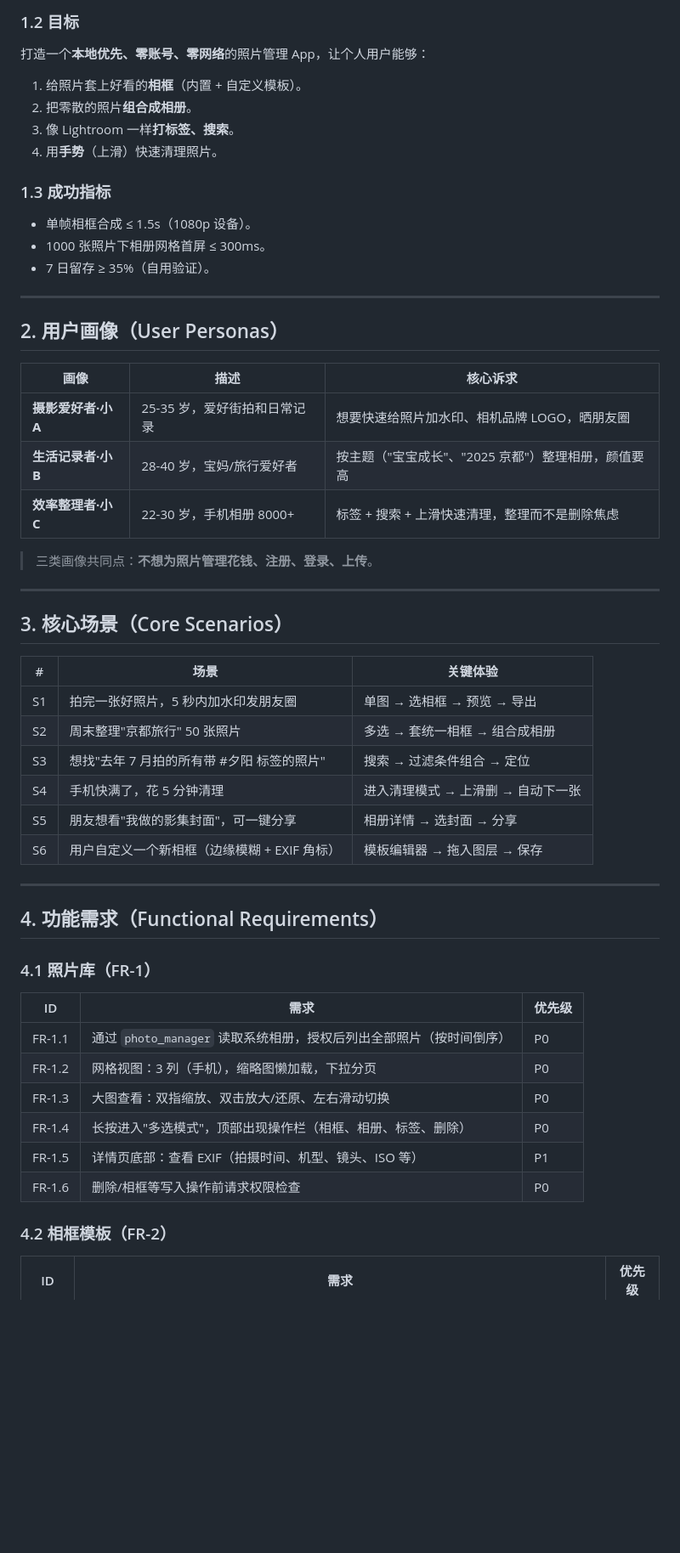
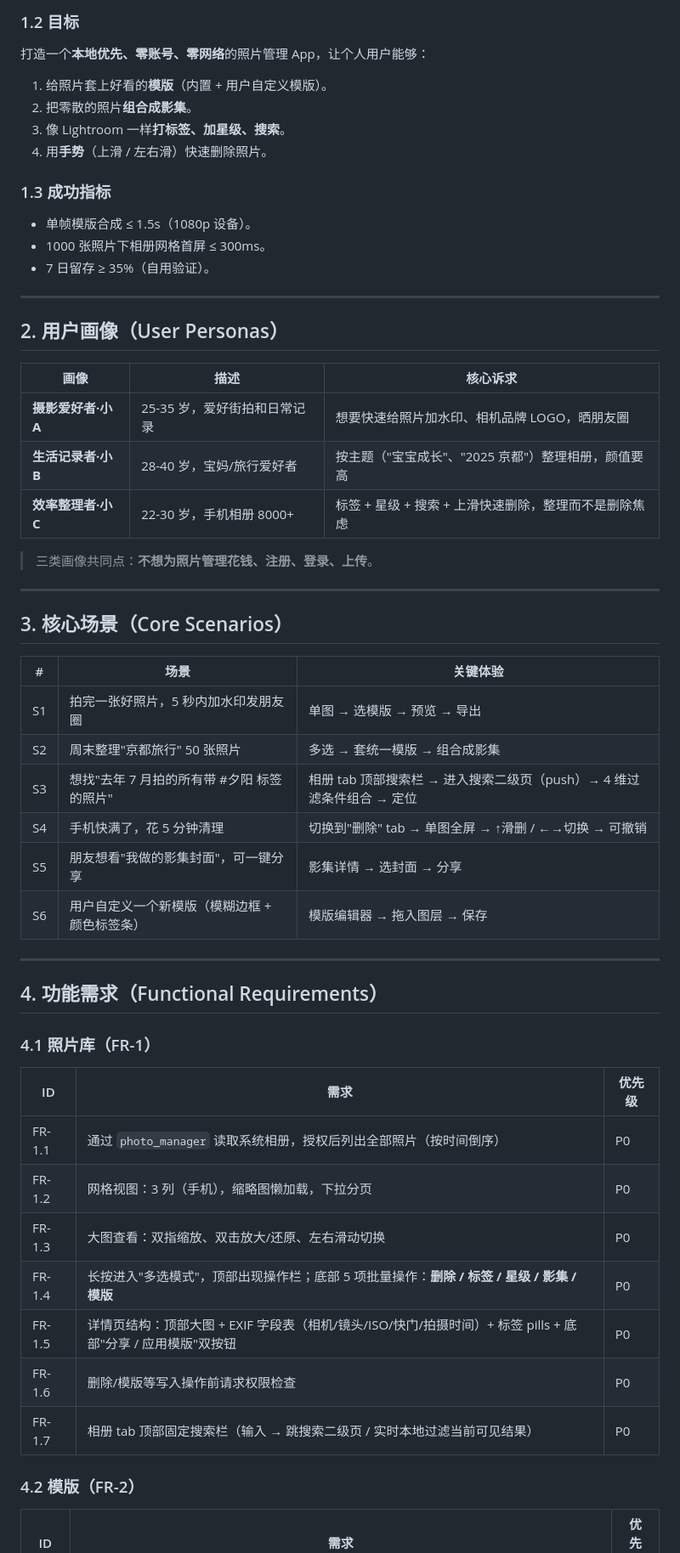
Before and after one commit to augustus2345/BlurFrame, a Markdown page: docs/prd/PRD.md, the part around one of its changes. Shown at 85% size. GitHub-like rendering; blank space fills up the shorter version.

```diff
--- a/docs/prd/PRD.md
+++ b/docs/prd/PRD.md
@@ -32,14 +41,14 @@
 
 打造一个**本地优先、零账号、零网络**的照片管理 App，让个人用户能够：
 
-1. 给照片套上好看的**相框**（内置 + 自定义模板）。
-2. 把零散的照片**组合成相册**。
-3. 像 Lightroom 一样**打标签、搜索**。
-4. 用**手势**（上滑）快速清理照片。
+1. 给照片套上好看的**模版**（内置 + 用户自定义模版）。
+2. 把零散的照片**组合成影集**。
+3. 像 Lightroom 一样**打标签、加星级、搜索**。
+4. 用**手势**（上滑 / 左右滑）快速删除照片。
 
 ### 1.3 成功指标
 
-- 单帧相框合成 ≤ 1.5s（1080p 设备）。
+- 单帧模版合成 ≤ 1.5s（1080p 设备）。
 - 1000 张照片下相册网格首屏 ≤ 300ms。
 - 7 日留存 ≥ 35%（自用验证）。
 
@@ -51,7 +60,7 @@
 | --- | --- | --- |
 | **摄影爱好者·小A** | 25-35 岁，爱好街拍和日常记录 | 想要快速给照片加水印、相机品牌 LOGO，晒朋友圈 |
 | **生活记录者·小B** | 28-40 岁，宝妈/旅行爱好者 | 按主题（"宝宝成长"、"2025 京都"）整理相册，颜值要高 |
-| **效率整理者·小C** | 22-30 岁，手机相册 8000+ | 标签 + 搜索 + 上滑快速清理，整理而不是删除焦虑 |
+| **效率整理者·小C** | 22-30 岁，手机相册 8000+ | 标签 + 星级 + 搜索 + 上滑快速删除，整理而不是删除焦虑 |
 
 > 三类画像共同点：**不想为照片管理花钱、注册、登录、上传**。
 
@@ -61,12 +70,12 @@
 
 | # | 场景 | 关键体验 |
 | --- | --- | --- |
-| S1 | 拍完一张好照片，5 秒内加水印发朋友圈 | 单图 → 选相框 → 预览 → 导出 |
-| S2 | 周末整理"京都旅行" 50 张照片 | 多选 → 套统一相框 → 组合成相册 |
-| S3 | 想找"去年 7 月拍的所有带 #夕阳 标签的照片" | 搜索 → 过滤条件组合 → 定位 |
-| S4 | 手机快满了，花 5 分钟清理 | 进入清理模式 → 上滑删 → 自动下一张 |
-| S5 | 朋友想看"我做的影集封面"，可一键分享 | 相册详情 → 选封面 → 分享 |
-| S6 | 用户自定义一个新相框（边缘模糊 + EXIF 角标） | 模板编辑器 → 拖入图层 → 保存 |
+| S1 | 拍完一张好照片，5 秒内加水印发朋友圈 | 单图 → 选模版 → 预览 → 导出 |
+| S2 | 周末整理"京都旅行" 50 张照片 | 多选 → 套统一模版 → 组合成影集 |
+| S3 | 想找"去年 7 月拍的所有带 #夕阳 标签的照片" | 相册 tab 顶部搜索栏 → 进入搜索二级页（push）→ 4 维过滤条件组合 → 定位 |
+| S4 | 手机快满了，花 5 分钟清理 | 切换到"删除" tab → 单图全屏 → ↑滑删 / ←→切换 → 可撤销 |
+| S5 | 朋友想看"我做的影集封面"，可一键分享 | 影集详情 → 选封面 → 分享 |
+| S6 | 用户自定义一个新模版（模糊边框 + 颜色标签条） | 模版编辑器 → 拖入图层 → 保存 |
 
 ---
 
@@ -79,11 +88,12 @@
 | FR-1.1 | 通过 `photo_manager` 读取系统相册，授权后列出全部照片（按时间倒序） | P0 |
 | FR-1.2 | 网格视图：3 列（手机），缩略图懒加载，下拉分页 | P0 |
 | FR-1.3 | 大图查看：双指缩放、双击放大/还原、左右滑动切换 | P0 |
-| FR-1.4 | 长按进入"多选模式"，顶部出现操作栏（相框、相册、标签、删除） | P0 |
-| FR-1.5 | 详情页底部：查看 EXIF（拍摄时间、机型、镜头、ISO 等） | P1 |
-| FR-1.6 | 删除/相框等写入操作前请求权限检查 | P0 |
+| FR-1.4 | 长按进入"多选模式"，顶部出现操作栏；底部 5 项批量操作：**删除 / 标签 / 星级 / 影集 / 模版** | P0 |
+| FR-1.5 | 详情页结构：顶部大图 + EXIF 字段表（相机/镜头/ISO/快门/拍摄时间）+ 标签 pills + 底部"分享 / 应用模版"双按钮 | P0 |
+| FR-1.6 | 删除/模版等写入操作前请求权限检查 | P0 |
+| FR-1.7 | 相册 tab 顶部固定搜索栏（输入 → 跳搜索二级页 / 实时本地过滤当前可见结果） | P0 |
 
-### 4.2 相框模板（FR-2）
+### 4.2 模版（FR-2）
 
 | ID | 需求 | 优先级 |
 | --- | --- | --- |
```
Also changed, not shown: other parts of docs/prd/PRD.md (+123 -95 lines).
